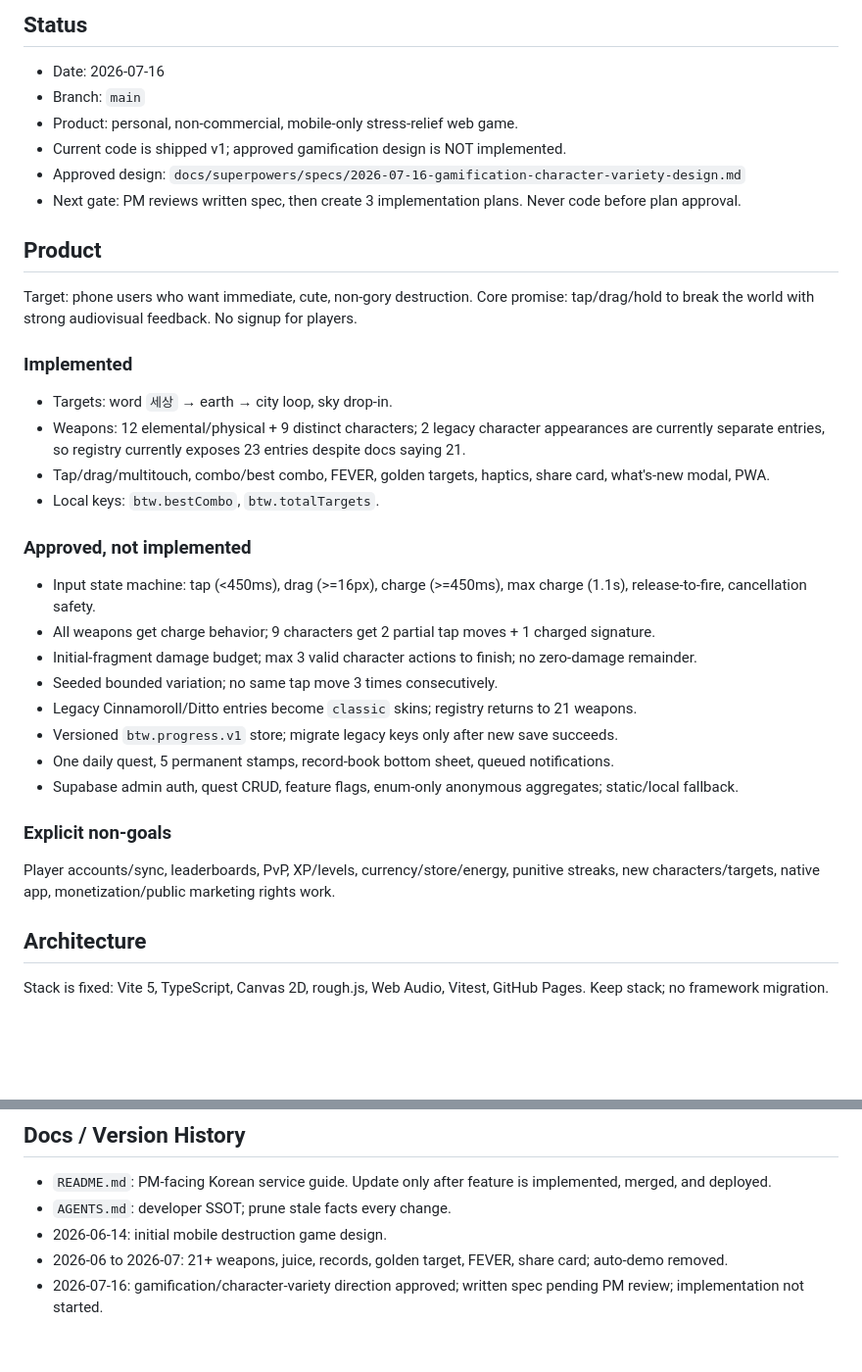
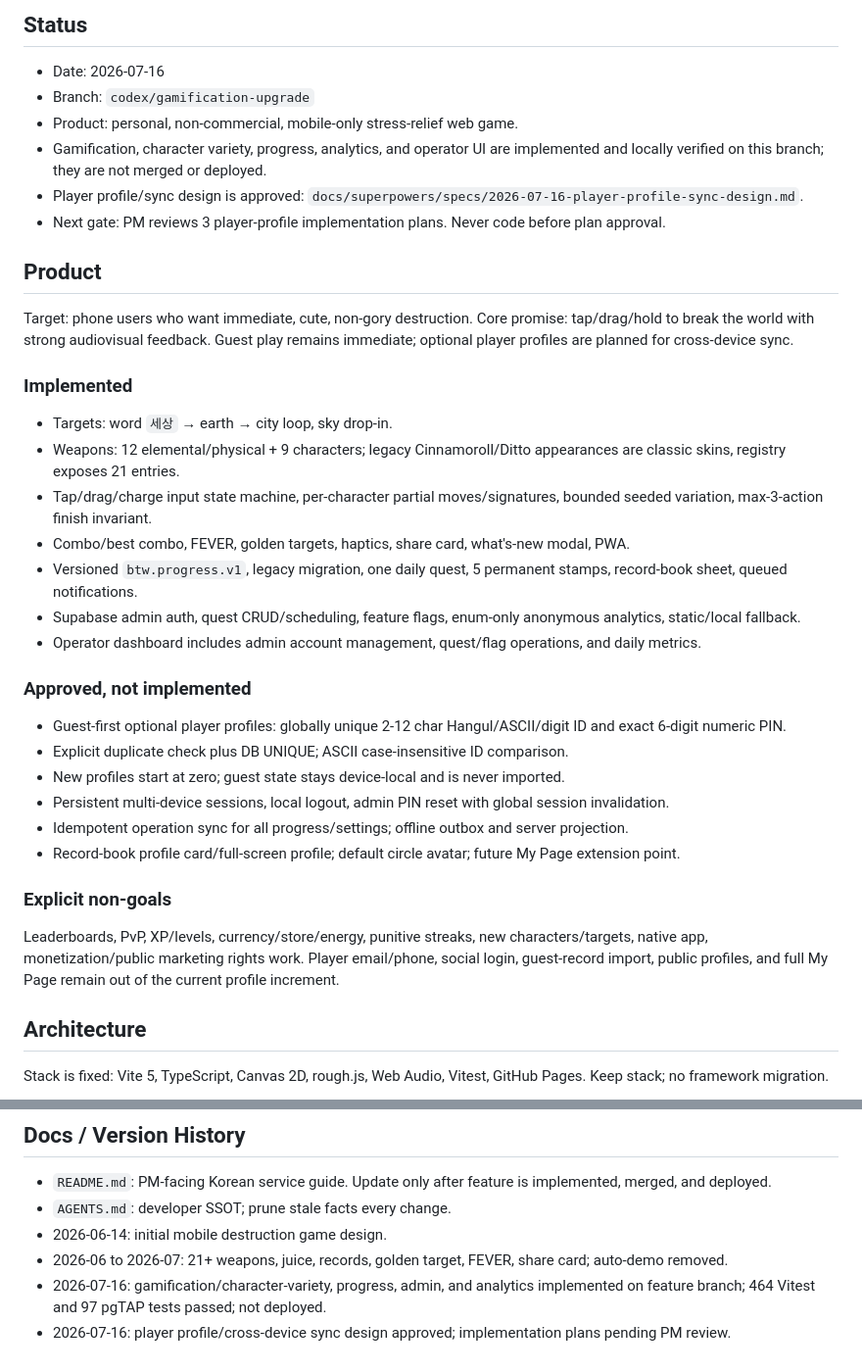
Before and after one commit to wannahappyaroundme/breaktheworld, a Markdown page: AGENTS.md, 2 parts joined by grey strips. Shown at 98% size. GitHub-like rendering; blank space fills up the shorter version.

Commit message:
docs: approve player profile sync design

```diff
--- a/AGENTS.md
+++ b/AGENTS.md
@@ -3,37 +3,38 @@
 ## Status
 
 - Date: 2026-07-16
-- Branch: `main`
+- Branch: `codex/gamification-upgrade`
 - Product: personal, non-commercial, mobile-only stress-relief web game.
-- Current code is shipped v1; approved gamification design is NOT implemented.
-- Approved design: `docs/superpowers/specs/2026-07-16-gamification-character-variety-design.md`
-- Next gate: PM reviews written spec, then create 3 implementation plans. Never code before plan approval.
+- Gamification, character variety, progress, analytics, and operator UI are implemented and locally verified on this branch; they are not merged or deployed.
+- Player profile/sync design is approved: `docs/superpowers/specs/2026-07-16-player-profile-sync-design.md`.
+- Next gate: PM reviews 3 player-profile implementation plans. Never code before plan approval.
 
 ## Product
 
-Target: phone users who want immediate, cute, non-gory destruction. Core promise: tap/drag/hold to break the world with strong audiovisual feedback. No signup for players.
+Target: phone users who want immediate, cute, non-gory destruction. Core promise: tap/drag/hold to break the world with strong audiovisual feedback. Guest play remains immediate; optional player profiles are planned for cross-device sync.
 
 ### Implemented
 
 - Targets: word `세상` → earth → city loop, sky drop-in.
-- Weapons: 12 elemental/physical + 9 distinct characters; 2 legacy character appearances are currently separate entries, so registry currently exposes 23 entries despite docs saying 21.
-- Tap/drag/multitouch, combo/best combo, FEVER, golden targets, haptics, share card, what's-new modal, PWA.
-- Local keys: `btw.bestCombo`, `btw.totalTargets`.
+- Weapons: 12 elemental/physical + 9 characters; legacy Cinnamoroll/Ditto appearances are classic skins, registry exposes 21 entries.
+- Tap/drag/charge input state machine, per-character partial moves/signatures, bounded seeded variation, max-3-action finish invariant.
+- Combo/best combo, FEVER, golden targets, haptics, share card, what's-new modal, PWA.
+- Versioned `btw.progress.v1`, legacy migration, one daily quest, 5 permanent stamps, record-book sheet, queued notifications.
+- Supabase admin auth, quest CRUD/scheduling, feature flags, enum-only anonymous analytics, static/local fallback.
+- Operator dashboard includes admin account management, quest/flag operations, and daily metrics.
 
 ### Approved, not implemented
 
-- Input state machine: tap (<450ms), drag (>=16px), charge (>=450ms), max charge (1.1s), release-to-fire, cancellation safety.
-- All weapons get charge behavior; 9 characters get 2 partial tap moves + 1 charged signature.
-- Initial-fragment damage budget; max 3 valid character actions to finish; no zero-damage remainder.
-- Seeded bounded variation; no same tap move 3 times consecutively.
-- Legacy Cinnamoroll/Ditto entries become `classic` skins; registry returns to 21 weapons.
-- Versioned `btw.progress.v1` store; migrate legacy keys only after new save succeeds.
-- One daily quest, 5 permanent stamps, record-book bottom sheet, queued notifications.
-- Supabase admin auth, quest CRUD, feature flags, enum-only anonymous aggregates; static/local fallback.
+- Guest-first optional player profiles: globally unique 2-12 char Hangul/ASCII/digit ID and exact 6-digit numeric PIN.
+- Explicit duplicate check plus DB UNIQUE; ASCII case-insensitive ID comparison.
+- New profiles start at zero; guest state stays device-local and is never imported.
+- Persistent multi-device sessions, local logout, admin PIN reset with global session invalidation.
+- Idempotent operation sync for all progress/settings; offline outbox and server projection.
+- Record-book profile card/full-screen profile; default circle avatar; future My Page extension point.
 
 ### Explicit non-goals
 
-Player accounts/sync, leaderboards, PvP, XP/levels, currency/store/energy, punitive streaks, new characters/targets, native app, monetization/public marketing rights work.
+Leaderboards, PvP, XP/levels, currency/store/energy, punitive streaks, new characters/targets, native app, monetization/public marketing rights work. Player email/phone, social login, guest-record import, public profiles, and full My Page remain out of the current profile increment.
 
 ## Architecture
 
@@ -136,4 +152,5 @@ Required in approved delivery:
 - `AGENTS.md`: developer SSOT; prune stale facts every change.
 - 2026-06-14: initial mobile destruction game design.
 - 2026-06 to 2026-07: 21+ weapons, juice, records, golden target, FEVER, share card; auto-demo removed.
-- 2026-07-16: gamification/character-variety direction approved; written spec pending PM review; implementation not started.
+- 2026-07-16: gamification/character-variety, progress, admin, and analytics implemented on feature branch; 464 Vitest and 97 pgTAP tests passed; not deployed.
+- 2026-07-16: player profile/cross-device sync design approved; implementation plans pending PM review.
```
Also changed, not shown: other parts of AGENTS.md (+22 -7 lines), 2 other files.
